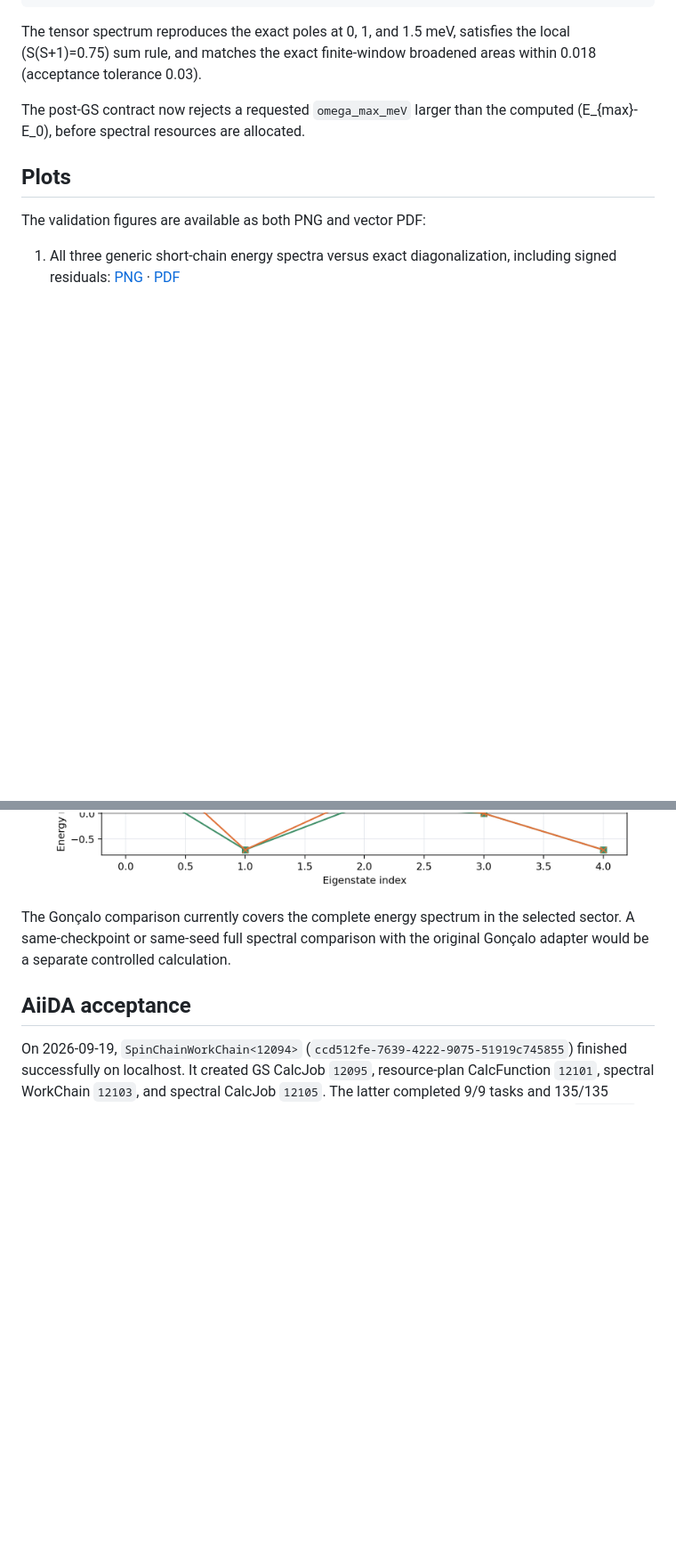
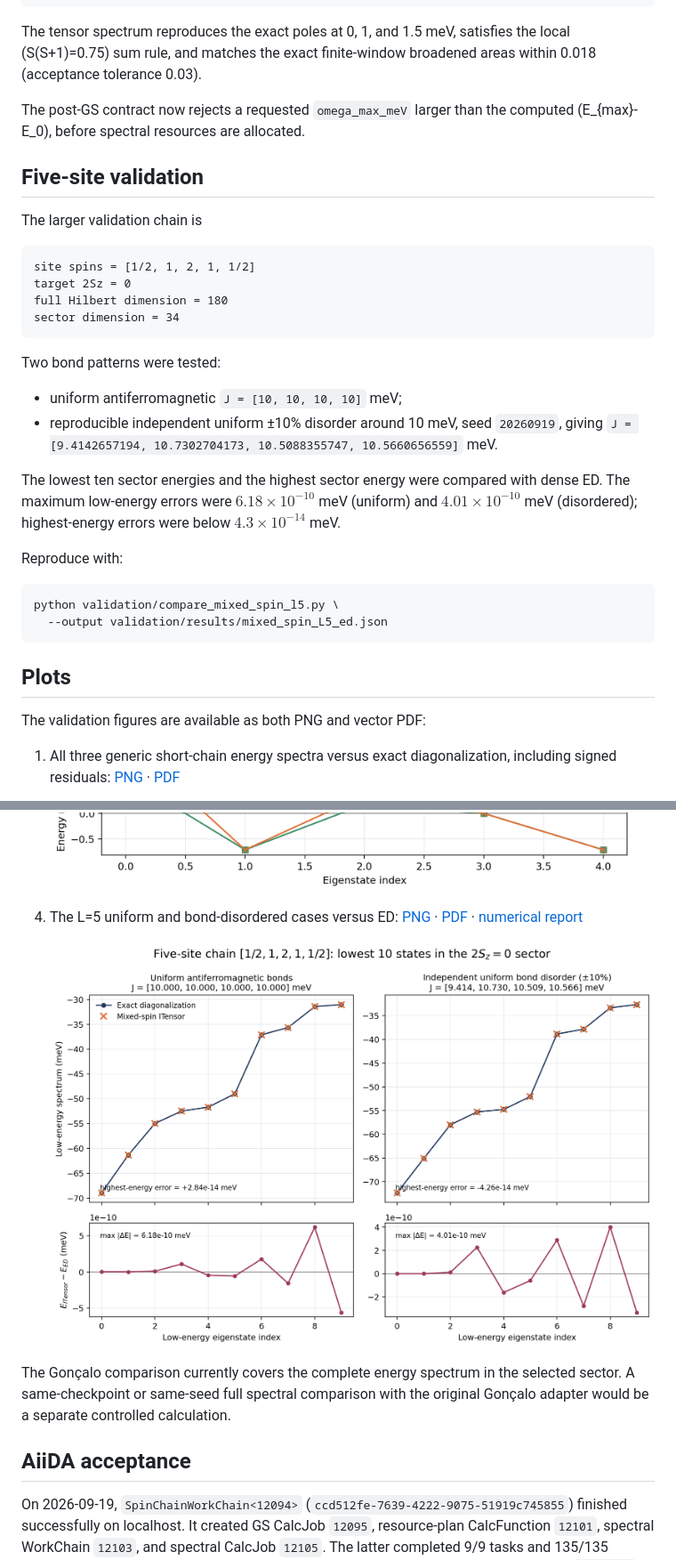
Before and after one commit to nanotech-empa/aiida-itensor-spin, a Markdown page: validation/README.md, 2 parts joined by grey strips. Shown at 89% size. GitHub-like rendering; pictures changed too: validation/results/mixed_spin_L5_energy_comparison.png (added); blank space fills up the shorter version.

Commit message:
Validate five-site mixed-spin chains against ED

````diff
--- a/validation/README.md
+++ b/validation/README.md
@@ -58,6 +58,36 @@ The post-GS contract now rejects a requested `omega_max_meV` larger than the
 computed (E_{max}-E_0), before spectral resources are allocated.
 
 
+## Five-site validation
+
+The larger validation chain is
+
+```text
+site spins = [1/2, 1, 2, 1, 1/2]
+target 2Sz = 0
+full Hilbert dimension = 180
+sector dimension = 34
+```
+
+Two bond patterns were tested:
+
+- uniform antiferromagnetic `J = [10, 10, 10, 10]` meV;
+- reproducible independent uniform ±10% disorder around 10 meV, seed
+  `20260919`, giving
+  `J = [9.4142657194, 10.7302704173, 10.5088355747, 10.5660656559]` meV.
+
+The lowest ten sector energies and the highest sector energy were compared with
+dense ED. The maximum low-energy errors were $6.18\times10^{-10}$ meV
+(uniform) and $4.01\times10^{-10}$ meV (disordered); highest-energy errors
+were below $4.3\times10^{-14}$ meV.
+
+Reproduce with:
+
+```console
+python validation/compare_mixed_spin_l5.py \
+  --output validation/results/mixed_spin_L5_ed.json
+```
+
 ## Plots
 
 The validation figures are available as both PNG and vector PDF:
@@ -85,6 +115,14 @@ The validation figures are available as both PNG and vector PDF:
 
    ![Generic model versus ED and original Gonçalo model](results/smallest_goncalo_L3_comparison.png)
 
+
+4. The L=5 uniform and bond-disordered cases versus ED:
+   [PNG](results/mixed_spin_L5_energy_comparison.png) ·
+   [PDF](results/mixed_spin_L5_energy_comparison.pdf) ·
+   [numerical report](results/mixed_spin_L5_ed.json)
+
+   ![L5 mixed-spin chains versus exact diagonalization](results/mixed_spin_L5_energy_comparison.png)
+
 The Gonçalo comparison currently covers the complete energy spectrum in the
 selected sector. A same-checkpoint or same-seed full spectral comparison with
 the original Gonçalo adapter would be a separate controlled calculation.
````
Also changed, not shown: README.md (+6 -1 lines), 7 other files.
